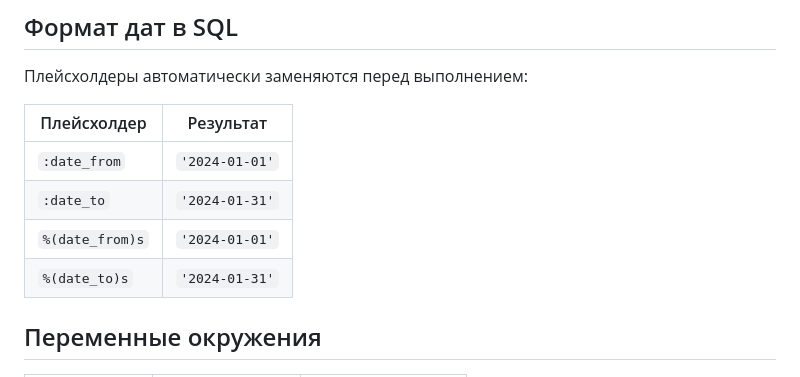
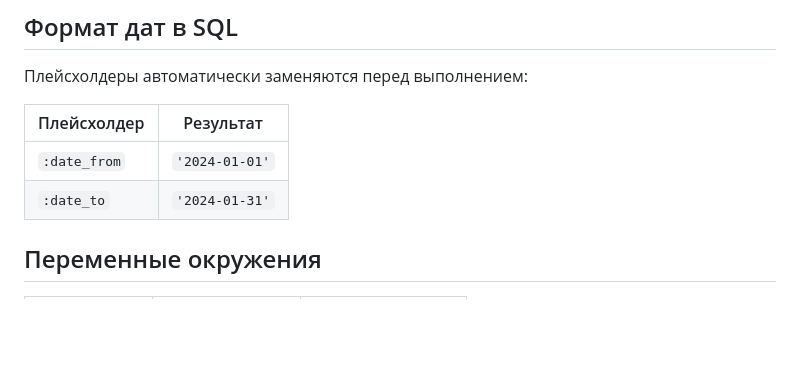
Before and after one commit to PyBorov/Report-App, a Markdown page: README.md, the part around the change. Rendered like a GitHub page; blank space fills up the shorter version.

```diff
--- a/README.md
+++ b/README.md
@@ -74,8 +74,6 @@ WHERE created_at::date BETWEEN :date_from AND :date_to;
 |---|---|
 | `:date_from` | `'2024-01-01'` |
 | `:date_to` | `'2024-01-31'` |
-| `%(date_from)s` | `'2024-01-01'` |
-| `%(date_to)s` | `'2024-01-31'` |
 
 ## Переменные окружения
 
```
